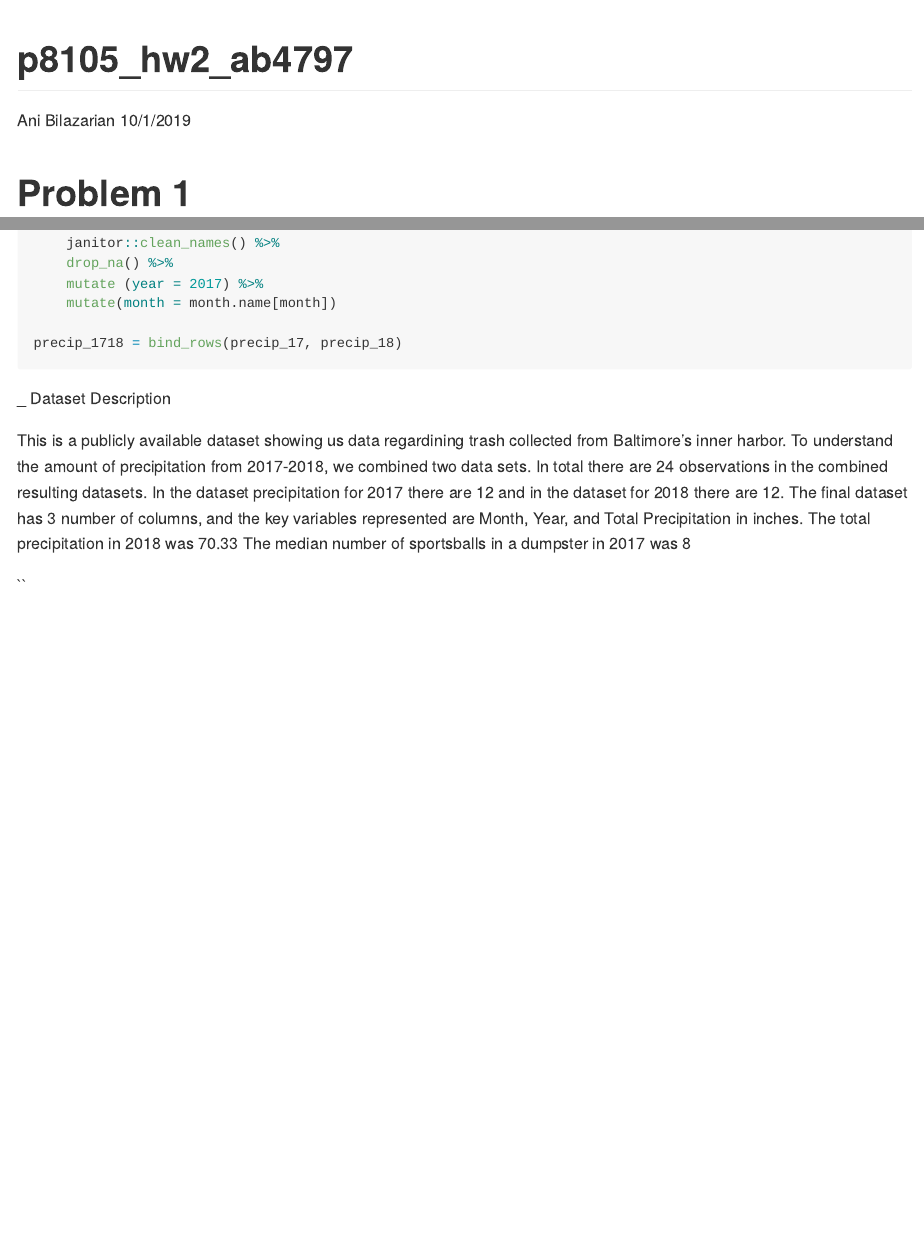
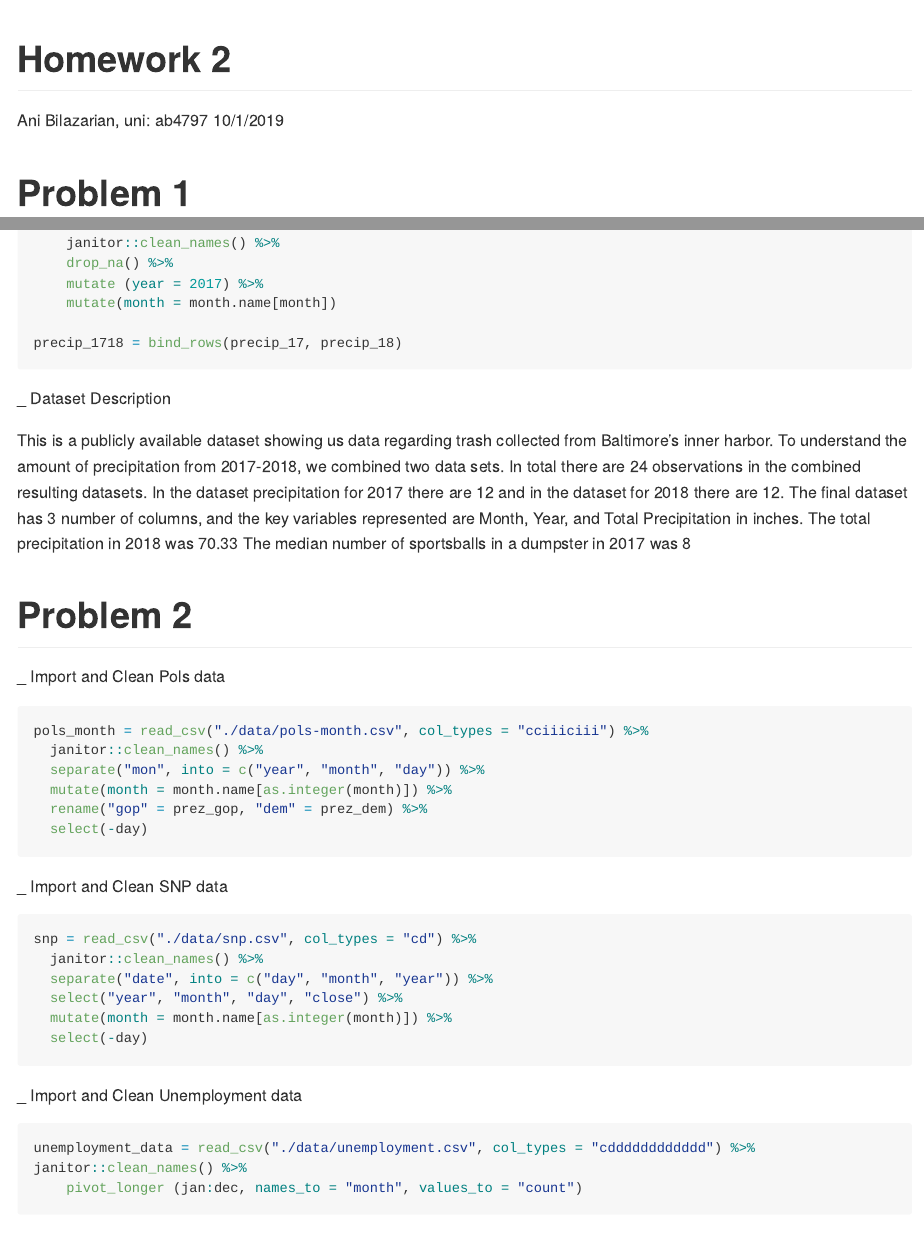
Before and after one commit to abilazarian/p8105_hw2_ab4797, an R Markdown document (p8105_hw2_ab4797.Rmd): the page in a window 1100 px wide, from its top, and a second part further down, joined at a grey line. The pictures show the output file p8105_hw2_ab4797.md that the author committed with the source, drawn offline in the style of GitHub; long lines of code are wrapped.

Commit message:
re-inport & clean Pols, SNP, and Unemployment data

````diff
--- a/p8105_hw2_ab4797.Rmd
+++ b/p8105_hw2_ab4797.Rmd
@@ -1,6 +1,6 @@
 ---
-title: "p8105_hw2_ab4797"
-author: "Ani Bilazarian"
+title: "Homework 2"
+author: "Ani Bilazarian, uni: ab4797"
 date: "10/1/2019"
 output: github_document
 ---
@@ -46,7 +46,39 @@ precip_1718 = bind_rows(precip_17, precip_18)
 
 _ Dataset Description
 
-This is a publicly available dataset showing us data regardining trash collected from Baltimore's inner harbor. To understand the amount of precipitation from 2017-2018, we combined two data sets. In total there are `r nrow(precip_1718)` observations in the combined resulting datasets. In the dataset precipitation for 2017 there are `r nrow(precip_17)` and in the dataset for 2018 there are `r nrow(precip_18)`. The final dataset has `r ncol(precip_1718)` number of columns, and the key variables represented are Month, Year, and Total Precipitation in inches. The total precipitation in 2018 was `r sum(pull(precip_18, total))` The median number of sportsballs in a dumpster in 2017 was `r median(pull(trash_wheel %>% filter (year == 2017), sports_balls))`
+This is a publicly available dataset showing us data regarding trash collected from Baltimore's inner harbor. To understand the amount of precipitation from 2017-2018, we combined two data sets. In total there are `r nrow(precip_1718)` observations in the combined resulting datasets. In the dataset precipitation for 2017 there are `r nrow(precip_17)` and in the dataset for 2018 there are `r nrow(precip_18)`. The final dataset has `r ncol(precip_1718)` number of columns, and the key variables represented are Month, Year, and Total Precipitation in inches. The total precipitation in 2018 was `r sum(pull(precip_18, total))` The median number of sportsballs in a dumpster in 2017 was `r median(pull(trash_wheel %>% filter (year == 2017), sports_balls))`
+
+
+# Problem 2
+
+_ Import and Clean Pols data
+
+```{r read in pols data}
+pols_month = read_csv("./data/pols-month.csv", col_types = "cciiiciii") %>%
+  janitor::clean_names() %>%
+  separate("mon", into = c("year", "month", "day")) %>%
+  mutate(month = month.name[as.integer(month)]) %>%
+  rename("gop" = prez_gop, "dem" = prez_dem) %>%
+  select(-day)
+```
+_ Import and Clean SNP data
+
+```{r read in SNP data}
+snp = read_csv("./data/snp.csv", col_types = "cd") %>%
+  janitor::clean_names() %>%
+  separate("date", into = c("day", "month", "year")) %>%
+  select("year", "month", "day", "close") %>%
+  mutate(month = month.name[as.integer(month)]) %>%
+  select(-day)
+```
+
+_ Import and Clean Unemployment data
+
+```{r read in unemployment data}
+unemployment_data = read_csv("./data/unemployment.csv", col_types = "cdddddddddddd") %>%     janitor::clean_names() %>%
+    pivot_longer (jan:dec, names_to = "month", values_to = "count")
+```
+
 
 
 
````
Also changed, not shown: p8105_hw2_ab4797.md.
